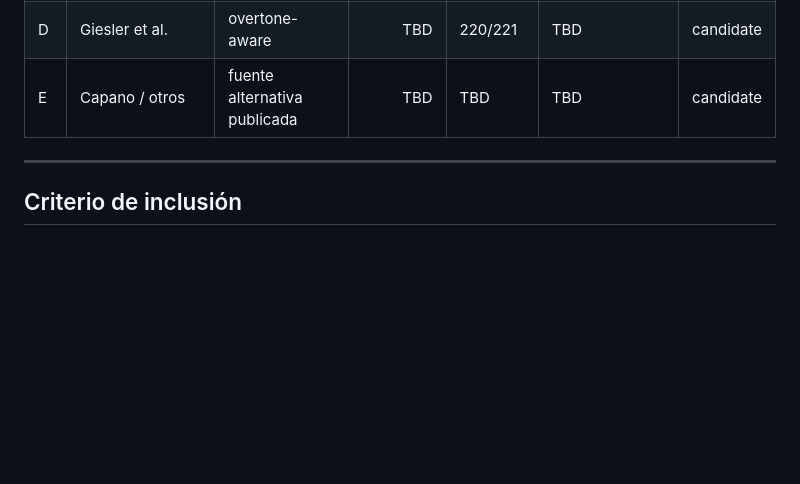
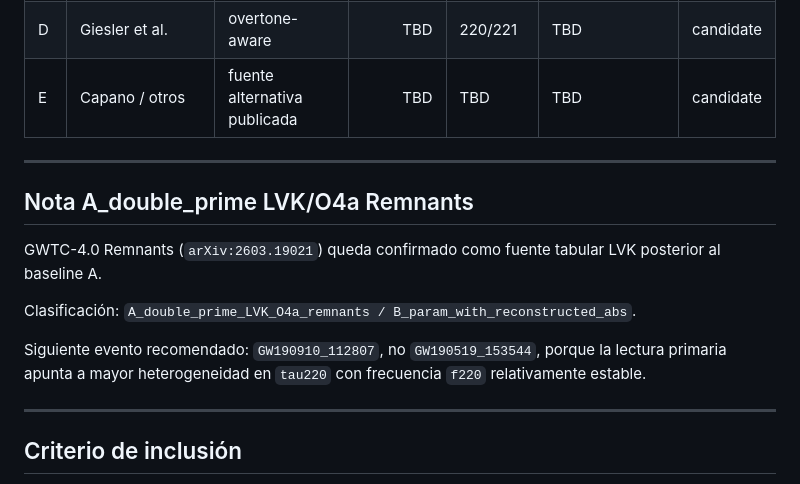
Before and after one commit to nacho09021973/ringest_fase_3, a Markdown page: docs/paper3_reporting_heterogeneity_matrix.md, the part around the change. Rendered like a GitHub page; blank space fills up the shorter version.

Commit message:
Classify GWTC4 remnants as A double prime source

```diff
--- a/docs/paper3_reporting_heterogeneity_matrix.md
+++ b/docs/paper3_reporting_heterogeneity_matrix.md
@@ -60,6 +60,16 @@ Columnas mínimas:
 | C  | Isi et al.       | ringdown parametrizado       |               TBD | 220      | TBD                      | candidate |
 | D  | Giesler et al.   | overtone-aware               |               TBD | 220/221  | TBD                      | candidate |
 | E  | Capano / otros   | fuente alternativa publicada |               TBD | TBD      | TBD                      | candidate |
+
+---
+
+## Nota A_double_prime LVK/O4a Remnants
+
+GWTC-4.0 Remnants (`arXiv:2603.19021`) queda confirmado como fuente tabular LVK posterior al baseline A.
+
+Clasificación: `A_double_prime_LVK_O4a_remnants / B_param_with_reconstructed_abs`.
+
+Siguiente evento recomendado: `GW190910_112807`, no `GW190519_153544`, porque la lectura primaria apunta a mayor heterogeneidad en `tau220` con frecuencia `f220` relativamente estable.
 
 ---
 
```
Also changed, not shown: docs/paper3_source_A_double_prime_GWTC4_remnants_reading.md (added, +111 -0 lines).
